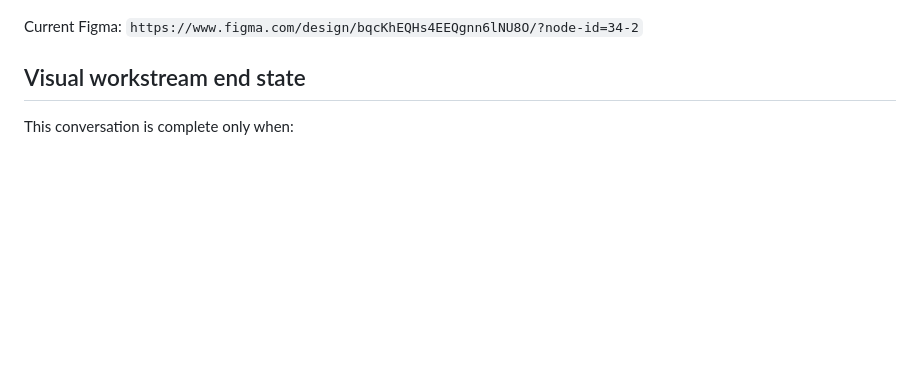
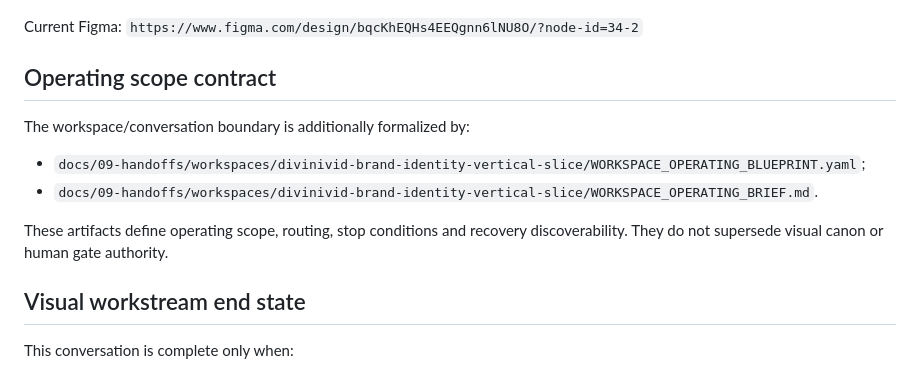
Before and after one commit to Picazo333/agency-foundation, a Markdown page: docs/09-handoffs/DIVINIVID_CONTEXT_HANDOFF_BRAND_IDENTITY_VERTICAL_SLICE_2026-09-25.md, the part around the change. Drawn GitHub-style; blank space fills up the shorter version.

Commit message:
handoff(divinivid): link workspace operating contract

```diff
--- a/docs/09-handoffs/DIVINIVID_CONTEXT_HANDOFF_BRAND_IDENTITY_VERTICAL_SLICE_2026-09-25.md
+++ b/docs/09-handoffs/DIVINIVID_CONTEXT_HANDOFF_BRAND_IDENTITY_VERTICAL_SLICE_2026-09-25.md
@@ -34,6 +34,15 @@ Baseline:
 
 Current Figma:
 `https://www.figma.com/design/bqcKhEQHs4EEQgnn6lNU8O/?node-id=34-2`
+
+## Operating scope contract
+
+The workspace/conversation boundary is additionally formalized by:
+
+- `docs/09-handoffs/workspaces/divinivid-brand-identity-vertical-slice/WORKSPACE_OPERATING_BLUEPRINT.yaml`;
+- `docs/09-handoffs/workspaces/divinivid-brand-identity-vertical-slice/WORKSPACE_OPERATING_BRIEF.md`.
+
+These artifacts define operating scope, routing, stop conditions and recovery discoverability. They do not supersede visual canon or human gate authority.
 
 ## Visual workstream end state
 
```
